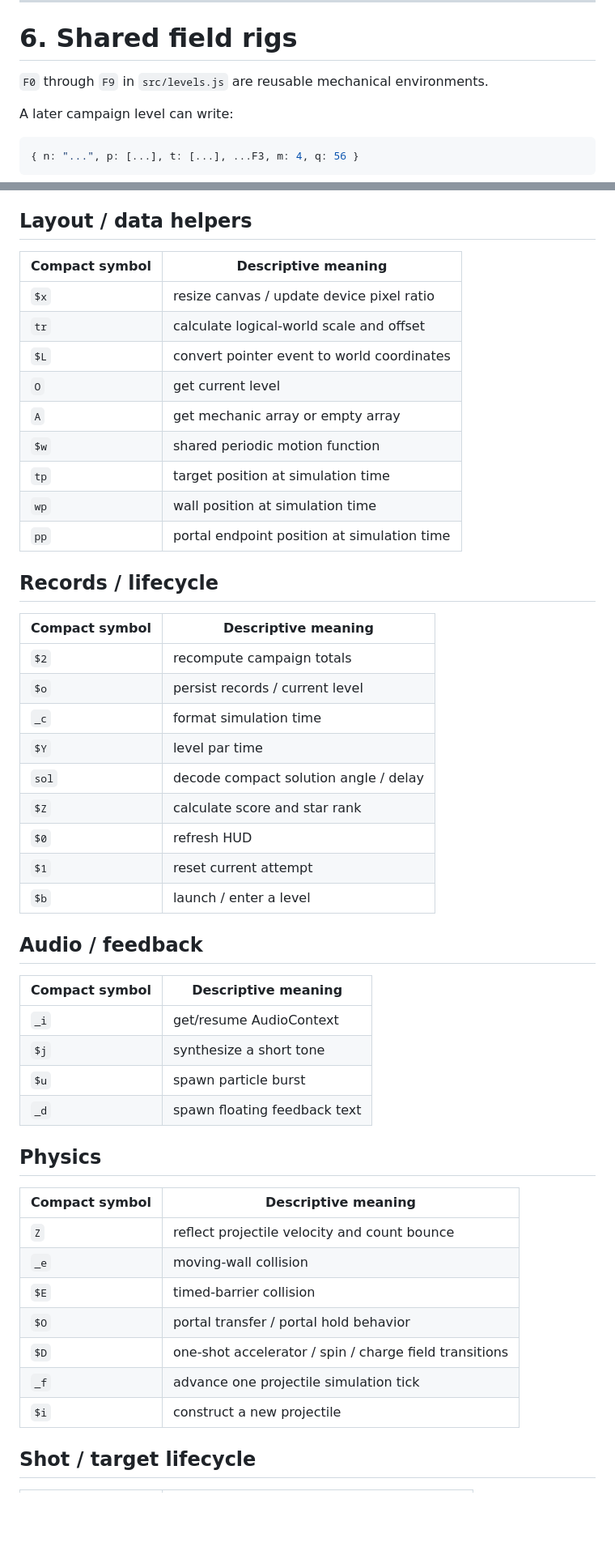
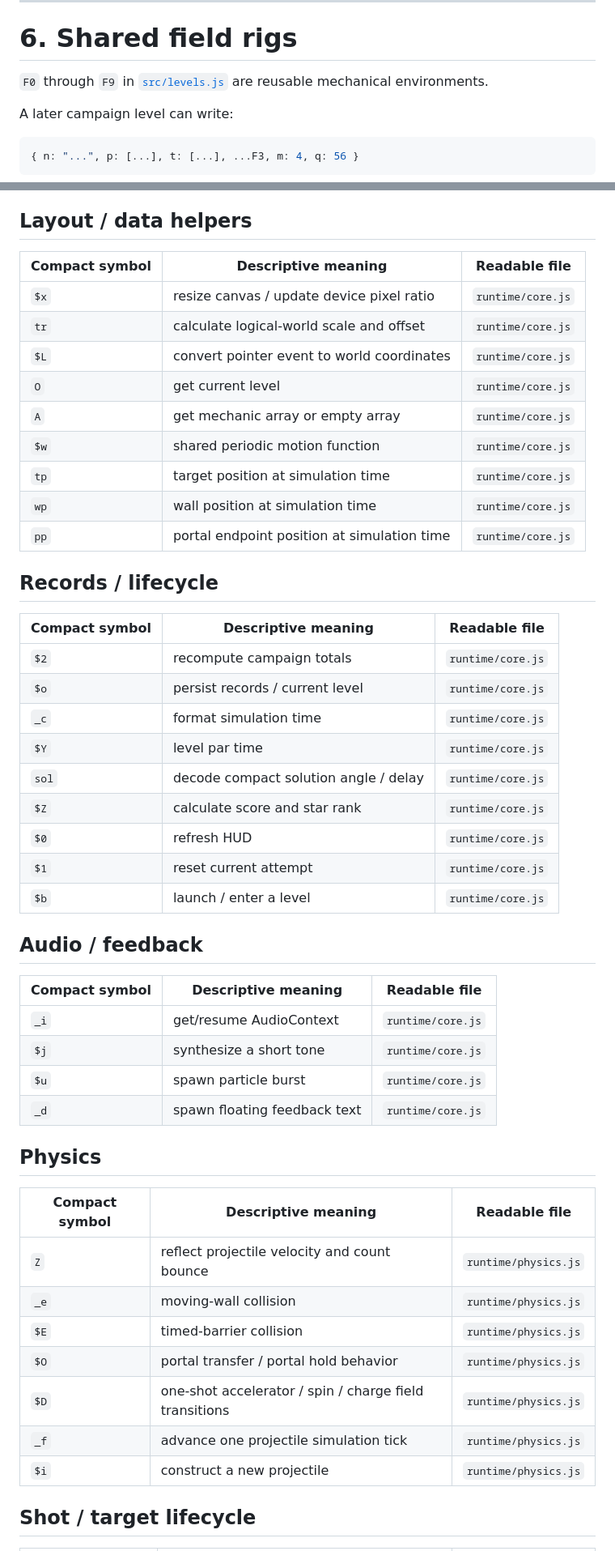
Before and after one commit to sidhulyalkar/uniRico, a Markdown page: docs/SOURCE_GUIDE.md, 2 parts joined by grey strips. Shown at 81% size. GitHub-like rendering; blank space fills up the shorter version.

```diff
--- a/docs/SOURCE_GUIDE.md
+++ b/docs/SOURCE_GUIDE.md
@@ -120,7 +135,7 @@ Reusing the same primitive across multiple mechanic families is one of the centr
 
 # 6. Shared field rigs
 
-`F0` through `F9` in `src/levels.js` are reusable mechanical environments.
+`F0` through `F9` in [`src/levels.js`](../src/levels.js) are reusable mechanical environments.
 
 A later campaign level can write:
 
@@ -195,52 +212,52 @@ The compact build uses short names to save bytes. The table below gives the desc
 
 ## Layout / data helpers
 
-| Compact symbol | Descriptive meaning |
-|---|---|
-| `$x` | resize canvas / update device pixel ratio |
-| `tr` | calculate logical-world scale and offset |
-| `$L` | convert pointer event to world coordinates |
-| `O` | get current level |
-| `A` | get mechanic array or empty array |
-| `$w` | shared periodic motion function |
-| `tp` | target position at simulation time |
-| `wp` | wall position at simulation time |
-| `pp` | portal endpoint position at simulation time |
+| Compact symbol | Descriptive meaning | Readable file |
+|---|---|---|
+| `$x` | resize canvas / update device pixel ratio | `runtime/core.js` |
+| `tr` | calculate logical-world scale and offset | `runtime/core.js` |
+| `$L` | convert pointer event to world coordinates | `runtime/core.js` |
+| `O` | get current level | `runtime/core.js` |
+| `A` | get mechanic array or empty array | `runtime/core.js` |
+| `$w` | shared periodic motion function | `runtime/core.js` |
+| `tp` | target position at simulation time | `runtime/core.js` |
+| `wp` | wall position at simulation time | `runtime/core.js` |
+| `pp` | portal endpoint position at simulation time | `runtime/core.js` |
 
 ## Records / lifecycle
 
-| Compact symbol | Descriptive meaning |
-|---|---|
-| `$2` | recompute campaign totals |
-| `$o` | persist records / current level |
-| `_c` | format simulation time |
-| `$Y` | level par time |
-| `sol` | decode compact solution angle / delay |
-| `$Z` | calculate score and star rank |
-| `$0` | refresh HUD |
-| `$1` | reset current attempt |
-| `$b` | launch / enter a level |
+| Compact symbol | Descriptive meaning | Readable file |
+|---|---|---|
+| `$2` | recompute campaign totals | `runtime/core.js` |
+| `$o` | persist records / current level | `runtime/core.js` |
+| `_c` | format simulation time | `runtime/core.js` |
+| `$Y` | level par time | `runtime/core.js` |
+| `sol` | decode compact solution angle / delay | `runtime/core.js` |
+| `$Z` | calculate score and star rank | `runtime/core.js` |
+| `$0` | refresh HUD | `runtime/core.js` |
+| `$1` | reset current attempt | `runtime/core.js` |
+| `$b` | launch / enter a level | `runtime/core.js` |
 
 ## Audio / feedback
 
-| Compact symbol | Descriptive meaning |
-|---|---|
-| `_i` | get/resume AudioContext |
-| `$j` | synthesize a short tone |
-| `$u` | spawn particle burst |
-| `_d` | spawn floating feedback text |
+| Compact symbol | Descriptive meaning | Readable file |
+|---|---|---|
+| `_i` | get/resume AudioContext | `runtime/core.js` |
+| `$j` | synthesize a short tone | `runtime/core.js` |
+| `$u` | spawn particle burst | `runtime/core.js` |
+| `_d` | spawn floating feedback text | `runtime/core.js` |
 
 ## Physics
 
-| Compact symbol | Descriptive meaning |
-|---|---|
-| `Z` | reflect projectile velocity and count bounce |
-| `_e` | moving-wall collision |
-| `$E` | timed-barrier collision |
-| `$O` | portal transfer / portal hold behavior |
-| `$D` | one-shot accelerator / spin / charge field transitions |
-| `_f` | advance one projectile simulation tick |
-| `$i` | construct a new projectile |
+| Compact symbol | Descriptive meaning | Readable file |
+|---|---|---|
+| `Z` | reflect projectile velocity and count bounce | `runtime/physics.js` |
+| `_e` | moving-wall collision | `runtime/physics.js` |
+| `$E` | timed-barrier collision | `runtime/physics.js` |
+| `$O` | portal transfer / portal hold behavior | `runtime/physics.js` |
+| `$D` | one-shot accelerator / spin / charge field transitions | `runtime/physics.js` |
+| `_f` | advance one projectile simulation tick | `runtime/physics.js` |
+| `$i` | construct a new projectile | `runtime/physics.js` |
 
 ## Shot / target lifecycle
 
```
Also changed, not shown: other parts of docs/SOURCE_GUIDE.md (+119 -72 lines).
